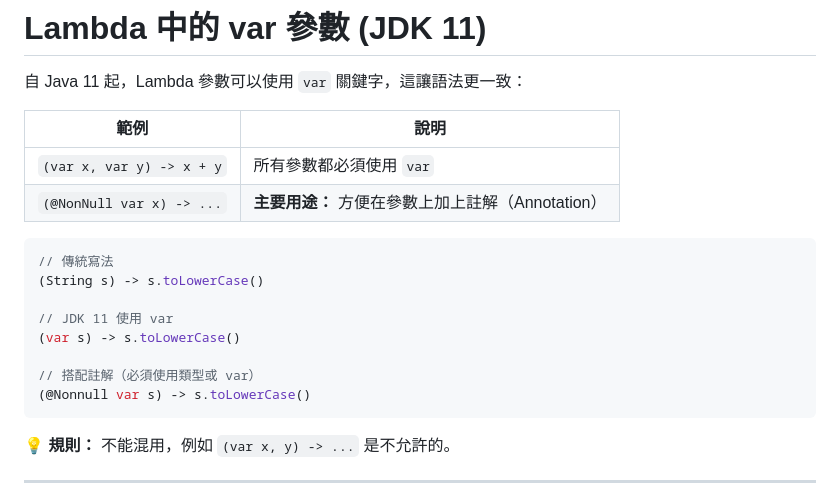
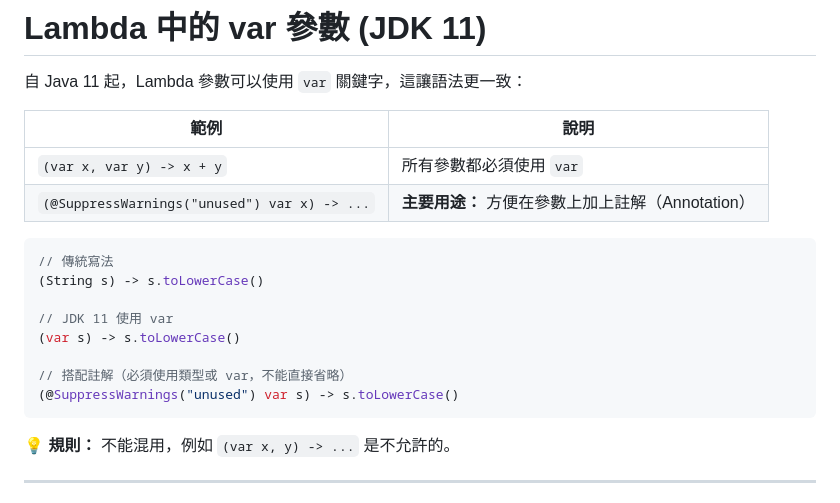
Before and after one commit to gagahsu/slidev-java, a Markdown page: ch25-stream-lambda.md, the part around the change. Rendered like a GitHub page.

Commit message:
fix: replace @Nonnull with built-in @SuppressWarnings in var lambda example (#4)
* fix: remove hardcoded grid-template-columns to restore presenter mode resize drag

* remove AI Tools from index; simplify ch25 outline

- Remove AI Tools card and src import from index.md
- Consolidate ch25 Outline into 4 bullet points; remove JDK version labels

* fix: add Supplier analogy to complete the four key interfaces in presenter notes

* fix: replace @Nonnull with built-in @SuppressWarnings in var lambda example

---------

Co-authored-by: Claude <noreply@anthropic.com>

````diff
--- a/ch25-stream-lambda.md
+++ b/ch25-stream-lambda.md
@@ -301,7 +301,7 @@ System.out.println(title.get());        // 無限列車
 | 範例 | 說明 |
 | --- | --- |
 | `(var x, var y) -> x + y` | 所有參數都必須使用 `var` |
-| `(@NonNull var x) -> ...` | **主要用途：** 方便在參數上加上註解（Annotation） |
+| `(@SuppressWarnings("unused") var x) -> ...` | **主要用途：** 方便在參數上加上註解（Annotation） |
 
 ```java
 // 傳統寫法
@@ -310,8 +310,8 @@ System.out.println(title.get());        // 無限列車
 // JDK 11 使用 var
 (var s) -> s.toLowerCase()
 
-// 搭配註解（必須使用類型或 var）
-(@Nonnull var s) -> s.toLowerCase()
+// 搭配註解（必須使用類型或 var，不能直接省略）
+(@SuppressWarnings("unused") var s) -> s.toLowerCase()
 ```
 
 <div class="mt-4 p-3 bg-blue-50 border-l-4 border-blue-400 text-gray-700 text-sm text-left">
@@ -323,7 +323,7 @@ System.out.println(title.get());        // 無限列車
 JDK 11 之後，Lambda 也可以用 `var` 了。這純粹是為了讓語法看起來更統一。
 
 【程式世界怎麼用】
-其實大部分時候我們都直接省略型別。會用到 `var`，通常是因為你需要在參數上面加一些「標籤」（註解），像是 `@Nonnull`。
+其實大部分時候我們都直接省略型別。會用到 `var`，通常是因為你需要在參數上面加一些「標籤」（註解），像是 `@SuppressWarnings` 或 Spring 的 `@Nullable`。
 
 💼 業界實務：
 如果你沒打算加註解，就別裝忙寫 `var` 了，直接 `s ->` 才是真正的簡潔大師。
````
